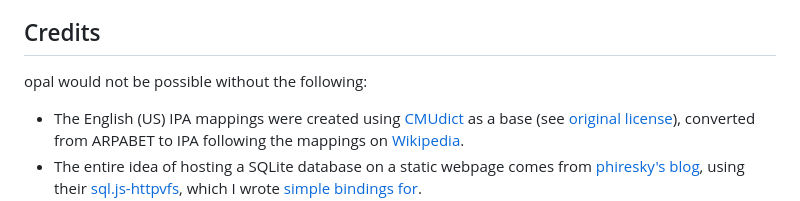
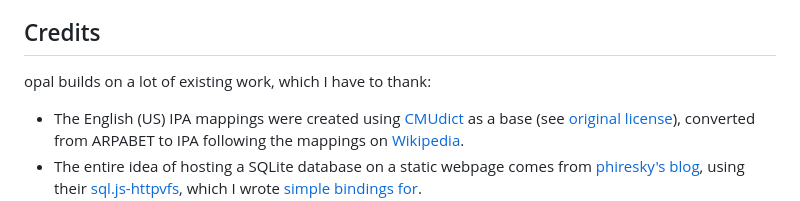
Before and after one commit to ClementTsang/opal, a Markdown page: README.md, the part around the change. GitHub-like rendering.

```diff
--- a/README.md
+++ b/README.md
@@ -56,7 +56,7 @@ languages isn't too difficult to add, and may be added in the future. PRs are ce
 
 ## Credits
 
-opal would not be possible without the following:
+opal builds on a lot of existing work, which I have to thank:
 
 - The English (US) IPA mappings were created using [CMUdict](https://github.com/cmusphinx/cmudict) as a base
   (see [original license](https://github.com/cmusphinx/cmudict/blob/master/LICENSE)), converted from ARPABET to IPA following the
```
